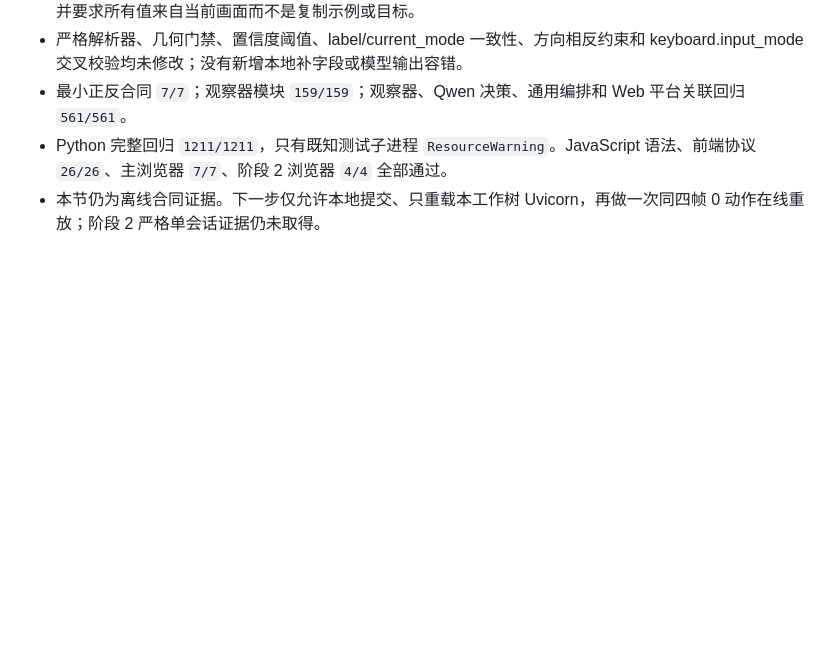
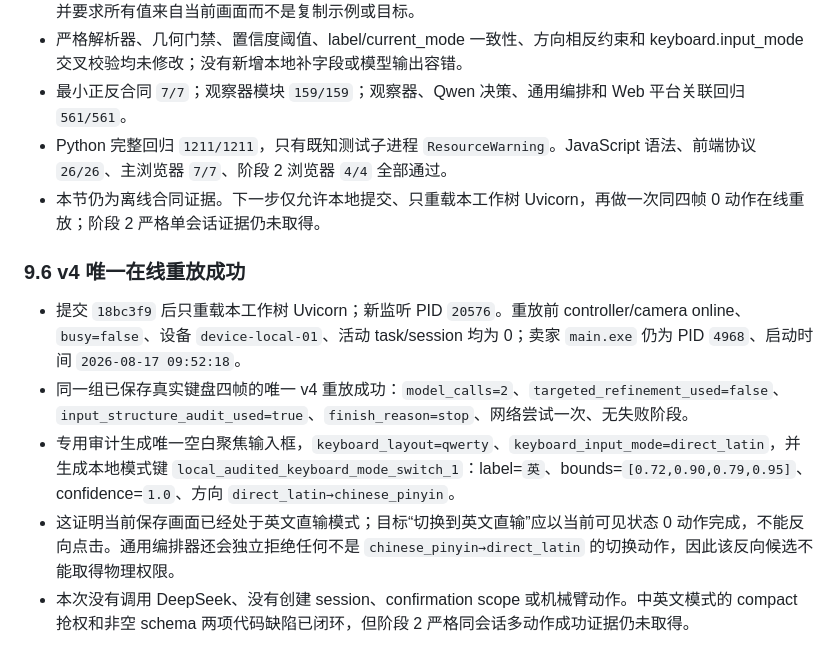
Before and after one commit to q2904047615-jpg/phone-visual-agent, a Markdown page: 阶段2收尾验收台账.md, the part around the change. Rendered like a GitHub page; blank space fills up the shorter version.

Commit message:
docs: record input audit v4 online success

```diff
--- a/阶段2收尾验收台账.md
+++ b/阶段2收尾验收台账.md
@@ -254,3 +254,11 @@
 - 最小正反合同 `7/7`；观察器模块 `159/159`；观察器、Qwen 决策、通用编排和 Web 平台关联回归 `561/561`。
 - Python 完整回归 `1211/1211`，只有既知测试子进程 `ResourceWarning`。JavaScript 语法、前端协议 `26/26`、主浏览器 `7/7`、阶段 2 浏览器 `4/4` 全部通过。
 - 本节仍为离线合同证据。下一步仅允许本地提交、只重载本工作树 Uvicorn，再做一次同四帧 0 动作在线重放；阶段 2 严格单会话证据仍未取得。
+
+### 9.6 v4 唯一在线重放成功
+
+- 提交 `18bc3f9` 后只重载本工作树 Uvicorn；新监听 PID `20576`。重放前 controller/camera online、`busy=false`、设备 `device-local-01`、活动 task/session 均为 0；卖家 `main.exe` 仍为 PID `4968`、启动时间 `2026-08-17 09:52:18`。
+- 同一组已保存真实键盘四帧的唯一 v4 重放成功：`model_calls=2`、`targeted_refinement_used=false`、`input_structure_audit_used=true`、`finish_reason=stop`、网络尝试一次、无失败阶段。
+- 专用审计生成唯一空白聚焦输入框，`keyboard_layout=qwerty`、`keyboard_input_mode=direct_latin`，并生成本地模式键 `local_audited_keyboard_mode_switch_1`：label=`英`、bounds=`[0.72,0.90,0.79,0.95]`、confidence=`1.0`、方向 `direct_latin→chinese_pinyin`。
+- 这证明当前保存画面已经处于英文直输模式；目标“切换到英文直输”应以当前可见状态 0 动作完成，不能反向点击。通用编排器还会独立拒绝任何不是 `chinese_pinyin→direct_latin` 的切换动作，因此该反向候选不能取得物理权限。
+- 本次没有调用 DeepSeek、没有创建 session、confirmation scope 或机械臂动作。中英文模式的 compact 抢权和非空 schema 两项代码缺陷已闭环，但阶段 2 严格同会话多动作成功证据仍未取得。
```
Also changed, not shown: 阶段3交接文档.md (+6 -0 lines), 项目交接文档.md (+7 -0 lines).
